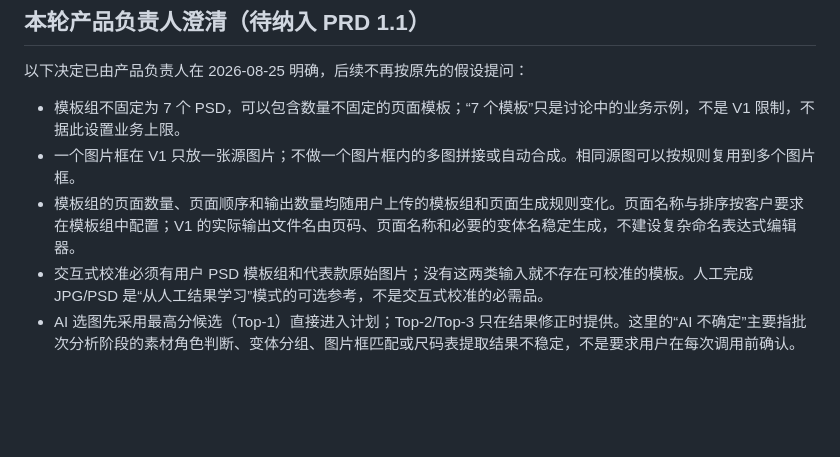
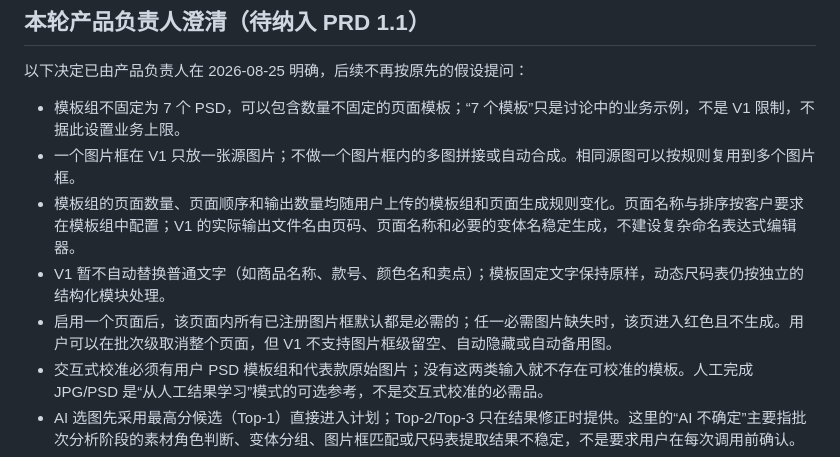
Before and after one commit to staywithbaekim/ecommerce-detail-page-ai, a Markdown page: docs/需求评审/PRD-1.0客户需求澄清与页面设计对接清单.md, the part around the change. GitHub-like rendering; blank space fills up the shorter version.

```diff
--- a/docs/需求评审/PRD-1.0客户需求澄清与页面设计对接清单.md
+++ b/docs/需求评审/PRD-1.0客户需求澄清与页面设计对接清单.md
@@ -49,6 +49,8 @@ PRD 1.0 作为 V1 产品基线是完整且可执行的，已经明显超过“
 - 模板组不固定为 7 个 PSD，可以包含数量不固定的页面模板；“7 个模板”只是讨论中的业务示例，不是 V1 限制，不据此设置业务上限。
 - 一个图片框在 V1 只放一张源图片；不做一个图片框内的多图拼接或自动合成。相同源图可以按规则复用到多个图片框。
 - 模板组的页面数量、页面顺序和输出数量均随用户上传的模板组和页面生成规则变化。页面名称与排序按客户要求在模板组中配置；V1 的实际输出文件名由页码、页面名称和必要的变体名稳定生成，不建设复杂命名表达式编辑器。
+- V1 暂不自动替换普通文字（如商品名称、款号、颜色名和卖点）；模板固定文字保持原样，动态尺码表仍按独立的结构化模块处理。
+- 启用一个页面后，该页面内所有已注册图片框默认都是必需的；任一必需图片缺失时，该页进入红色且不生成。用户可以在批次级取消整个页面，但 V1 不支持图片框级留空、自动隐藏或自动备用图。
 - 交互式校准必须有用户 PSD 模板组和代表款原始图片；没有这两类输入就不存在可校准的模板。人工完成 JPG/PSD 是“从人工结果学习”模式的可选参考，不是交互式校准的必需品。
 - AI 选图先采用最高分候选（Top-1）直接进入计划；Top-2/Top-3 只在结果修正时提供。这里的“AI 不确定”主要指批次分析阶段的素材角色判断、变体分组、图片框匹配或尺码表提取结果不稳定，不是要求用户在每次调用前确认。
 - 缺少必需素材、候选均不满足角色、文件损坏、低于最低可用分辨率、尺码表无法可靠识别等进入红色；“分辨率偏低但仍可用”明确保留为黄色并继续进入生产队列。红色款不阻断其他款。
```
Also changed, not shown: docs/当前项目状态.md (+1 -1 lines).
